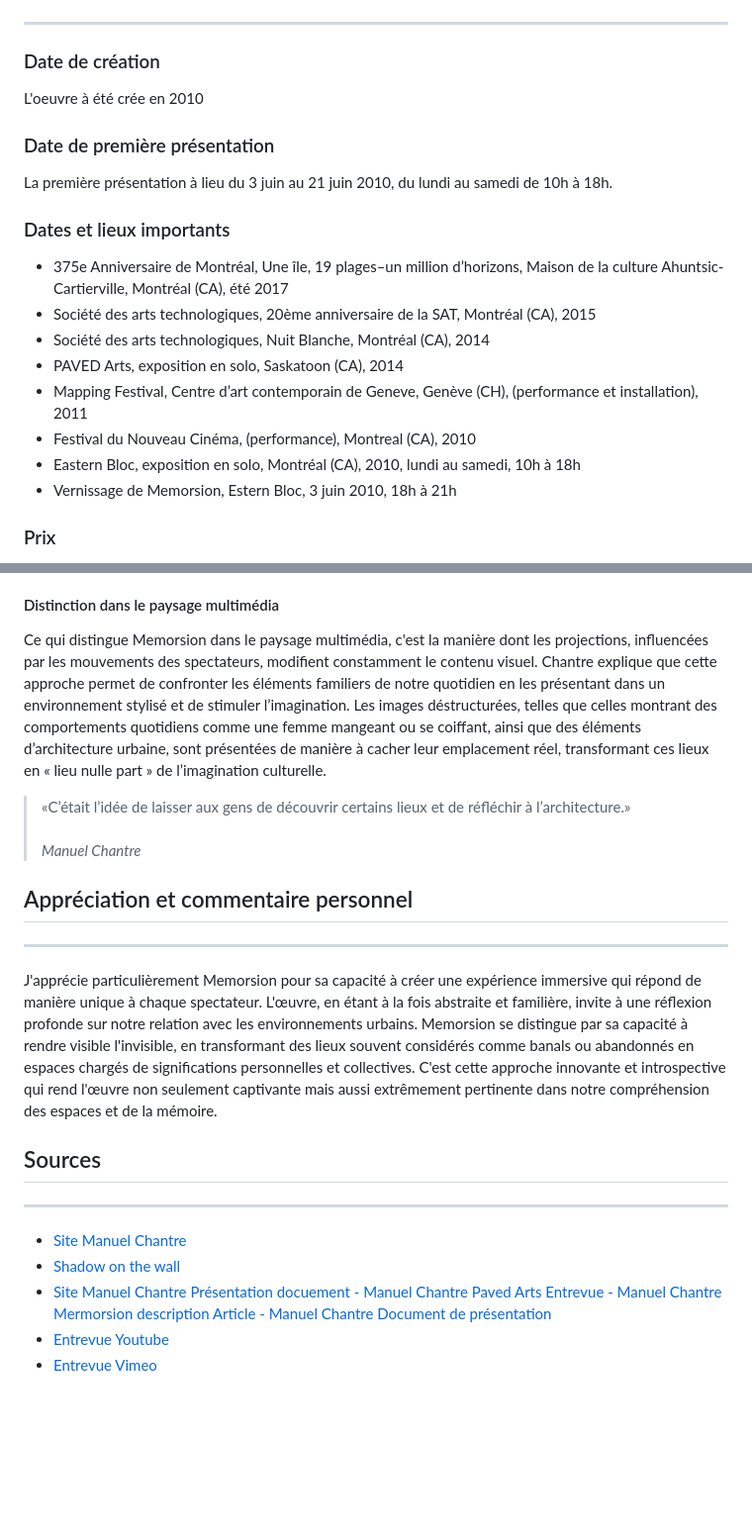
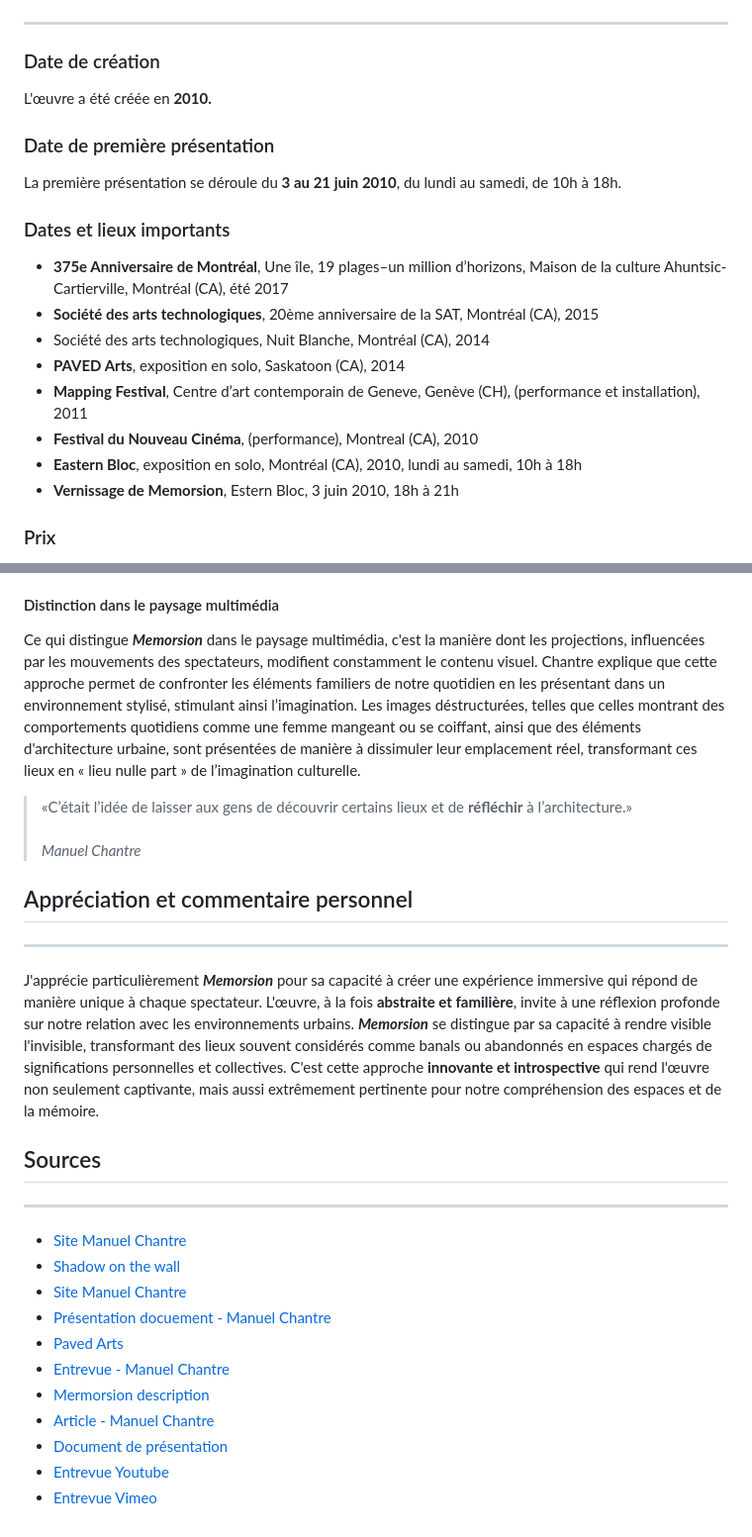
Before and after one commit to rprethi/rajaratnam_prethiah_presentation_memorison, a Markdown page: README.md, 2 parts joined by grey strips. Shown: that part at 99% size. Rendered like a GitHub page; blank space fills up the shorter version.

```diff
--- a/README.md
+++ b/README.md
@@ -32,21 +32,21 @@
 ## Quand?
 ---
 ### Date de création
-L'oeuvre à été crée en 2010
+L'œuvre a été créée en **2010.**
 
 ### Date de première présentation
-La première présentation à lieu du 3 juin au 21 juin 2010, du lundi au samedi de 10h à 18h.
+La première présentation se déroule du **3 au 21 juin 2010**, du lundi au samedi, de 10h à 18h.
 
 ### Dates et lieux importants
 
-- 375e Anniversaire de Montréal, Une île, 19 plages–un million d’horizons, Maison de la culture Ahuntsic-Cartierville, Montréal (CA), été 2017
-- Société des arts technologiques, 20ème anniversaire de la SAT, Montréal (CA), 2015
+- **375e Anniversaire de Montréal**, Une île, 19 plages–un million d’horizons, Maison de la culture Ahuntsic-Cartierville, Montréal (CA), été 2017
+- **Société des arts technologiques**, 20ème anniversaire de la SAT, Montréal (CA), 2015
 - Société des arts technologiques, Nuit Blanche, Montréal (CA), 2014
-- PAVED Arts, exposition en solo, Saskatoon (CA), 2014
-- Mapping Festival, Centre d’art contemporain de Geneve, Genève (CH), (performance et installation), 2011
-- Festival du Nouveau Cinéma, (performance), Montreal (CA), 2010
-- Eastern Bloc, exposition en solo, Montréal (CA), 2010, lundi au samedi, 10h à 18h
-- Vernissage de Memorsion, Estern Bloc, 3 juin 2010, 18h à 21h
+- **PAVED Arts**, exposition en solo, Saskatoon (CA), 2014
+- **Mapping Festival**, Centre d’art contemporain de Geneve, Genève (CH), (performance et installation), 2011
+- **Festival du Nouveau Cinéma**, (performance), Montreal (CA), 2010
+- **Eastern Bloc**, exposition en solo, Montréal (CA), 2010, lundi au samedi, 10h à 18h
+- **Vernissage de Memorsion**, Estern Bloc, 3 juin 2010, 18h à 21h
 
 ### Prix
 - Artiste de la relève 2010 pour Memorsion : **Chantal L’Heureux**, chroniqueuse arts visuels, Montréal (CA), 2011
@@ -152,25 +160,25 @@ La composante centrale de Memorsion, les projections déclenchées par le mouvem
 
 #### Distinction dans le paysage multimédia
 
-Ce qui distingue Memorsion dans le paysage multimédia, c'est la manière dont les projections, influencées par les mouvements des spectateurs, modifient constamment le contenu visuel. Chantre explique que cette approche permet de confronter les éléments familiers de notre quotidien en les présentant dans un environnement stylisé et de stimuler l’imagination. Les images déstructurées, telles que celles montrant des comportements quotidiens comme une femme mangeant ou se coiffant, ainsi que des éléments d’architecture urbaine, sont présentées de manière à cacher leur emplacement réel, transformant ces lieux en « lieu nulle part » de l’imagination culturelle.
+Ce qui distingue ***Memorsion*** dans le paysage multimédia, c'est la manière dont les projections, influencées par les mouvements des spectateurs, modifient constamment le contenu visuel. Chantre explique que cette approche permet de confronter les éléments familiers de notre quotidien en les présentant dans un environnement stylisé, stimulant ainsi l’imagination. Les images déstructurées, telles que celles montrant des comportements quotidiens comme une femme mangeant ou se coiffant, ainsi que des éléments d'architecture urbaine, sont présentées de manière à dissimuler leur emplacement réel, transformant ces lieux en « lieu nulle part » de l’imagination culturelle.
 
-> «C’était l’idée de laisser aux gens de découvrir certains lieux et de réfléchir à l’architecture.» <br><br>*Manuel Chantre*
+> «C’était l’idée de laisser aux gens de découvrir certains lieux et de **réfléchir** à l’architecture.» <br><br>*Manuel Chantre*
 
 ## Appréciation et commentaire personnel
 ---
 
-J'apprécie particulièrement Memorsion pour sa capacité à créer une expérience immersive qui répond de manière unique à chaque spectateur. L'œuvre, en étant à la fois abstraite et familière, invite à une réflexion profonde sur notre relation avec les environnements urbains. Memorsion se distingue par sa capacité à rendre visible l'invisible, en transformant des lieux souvent considérés comme banals ou abandonnés en espaces chargés de significations personnelles et collectives. C'est cette approche innovante et introspective qui rend l'œuvre non seulement captivante mais aussi extrêmement pertinente dans notre compréhension des espaces et de la mémoire.
+J'apprécie particulièrement ***Memorsion*** pour sa capacité à créer une expérience immersive qui répond de manière unique à chaque spectateur. L'œuvre, à la fois **abstraite et familière**, invite à une réflexion profonde sur notre relation avec les environnements urbains. ***Memorsion*** se distingue par sa capacité à rendre visible l'invisible, transformant des lieux souvent considérés comme banals ou abandonnés en espaces chargés de significations personnelles et collectives. C'est cette approche **innovante et introspective** qui rend l'œuvre non seulement captivante, mais aussi extrêmement pertinente pour notre compréhension des espaces et de la mémoire.
 
 ## Sources
 ---
 - [Site Manuel Chantre](http://www.manuelchantre.com/memorsion/)
 - [Shadow on the wall](http://www.manuelchantre.com/wp-content/uploads/2014/07/2014_Verb_MacPherson_Memorsion16.jpg)
 - [Site Manuel Chantre](http://www.manuelchantre.com/memorsion/)
-[Présentation docuement - Manuel Chantre](http://www.manuelchantre.com/wp-content/uploads/2014/10/2010_Document_de_pr%C3%A9sentation_vid%C3%A9ographe_eastern_bloc_Memorsion_Web-121.pdf)
-[Paved Arts](https://www.pavedarts.ca/2013/memorsion/)
-[Entrevue - Manuel Chantre](http://www.manuelchantre.com/wp-content/uploads/2014/07/2012_M%C3%A9dium_saignant_Manuel_Chantre-3.pdf)
-[Mermorsion description](https://e-artexte.ca/id/eprint/29273/1/Memorsion_description_eng.pdf)
-[Article - Manuel Chantre](http://www.manuelchantre.com/wp-content/uploads/2014/07/2014_A_Word_Gazzola_Memorsion.pdf)
-[Document de présentation](http://www.manuelchantre.com/wp-content/uploads/2014/10/2010_Document_de_présentation_vidéographe_eastern_bloc_Memorsion_Web-121.pdf)
+- [Présentation docuement - Manuel Chantre](http://www.manuelchantre.com/wp-content/uploads/2014/10/2010_Document_de_pr%C3%A9sentation_vid%C3%A9ographe_eastern_bloc_Memorsion_Web-121.pdf)
+- [Paved Arts](https://www.pavedarts.ca/2013/memorsion/)
+- [Entrevue - Manuel Chantre](http://www.manuelchantre.com/wp-content/uploads/2014/07/2012_M%C3%A9dium_saignant_Manuel_Chantre-3.pdf)
+- [Mermorsion description](https://e-artexte.ca/id/eprint/29273/1/Memorsion_description_eng.pdf)
+- [Article - Manuel Chantre](http://www.manuelchantre.com/wp-content/uploads/2014/07/2014_A_Word_Gazzola_Memorsion.pdf)
+- [Document de présentation](http://www.manuelchantre.com/wp-content/uploads/2014/10/2010_Document_de_présentation_vidéographe_eastern_bloc_Memorsion_Web-121.pdf)
 - [Entrevue Youtube](https://www.youtube.com/watch?v=XdfaI-GKwW0)
 - [Entrevue Vimeo](https://vimeo.com/32464821)
```
Also changed, not shown: other parts of README.md (+33 -25 lines).
